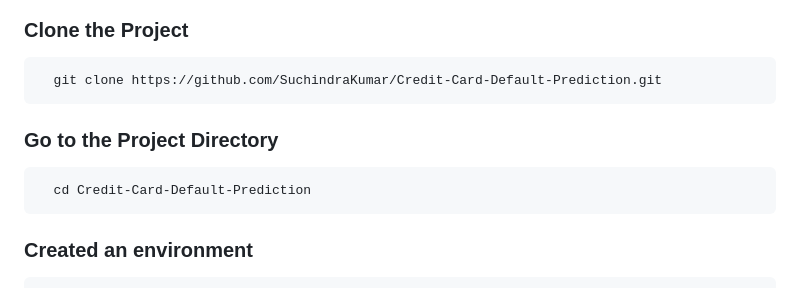
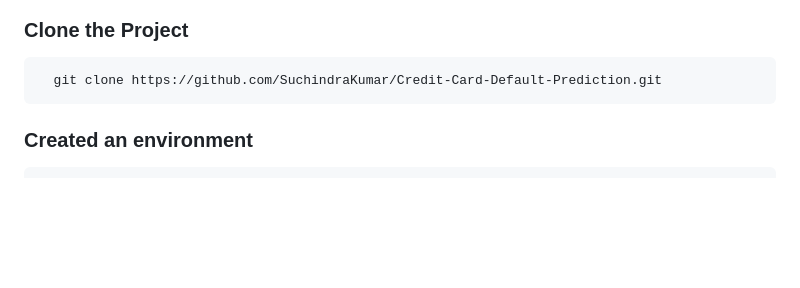
Before and after one commit to SuchindraKumar/Credit-Card-Default-Prediction, a Markdown page: README.md, the part around the change. GitHub-like rendering; blank space fills up the shorter version.

````diff
--- a/README.md
+++ b/README.md
@@ -57,11 +57,6 @@ By exploring these avenues of analysis, we can gain a deeper understanding of th
   git clone https://github.com/SuchindraKumar/Credit-Card-Default-Prediction.git
 ```
 
-### Go to the Project Directory
-
-```bash
-  cd Credit-Card-Default-Prediction
-```
 
 ### Created an environment
 
````
